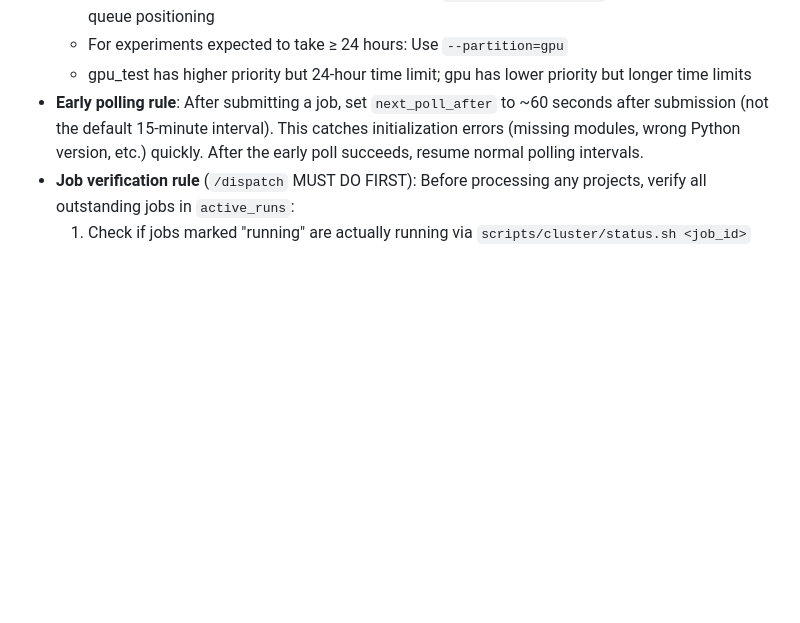
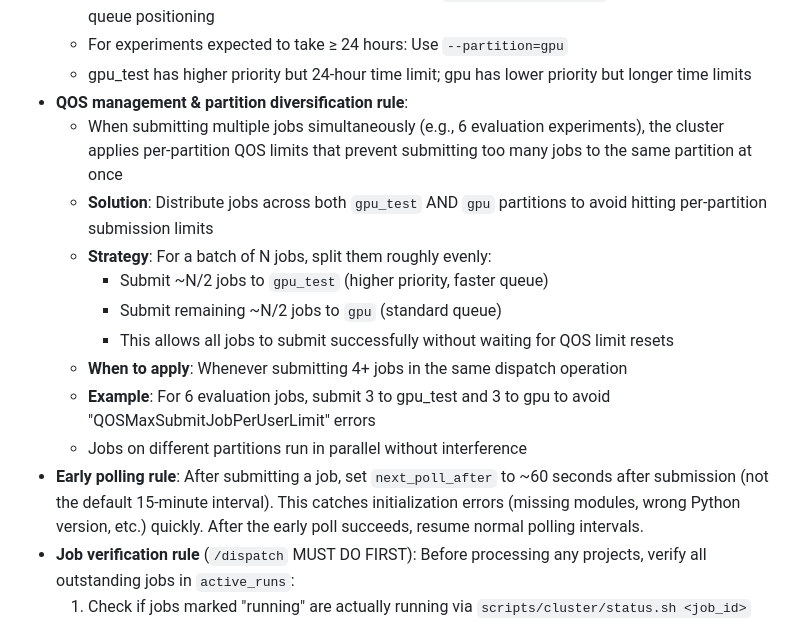
Before and after one commit to mdkrasnow/research-repo, a Markdown page: CLAUDE.md, the part around the change. Drawn GitHub-style; blank space fills up the shorter version.

```diff
--- a/CLAUDE.md
+++ b/CLAUDE.md
@@ -42,6 +42,16 @@ After each step, update (as applicable):
   - For experiments expected to take < 24 hours: Use `--partition=gpu_test` for better priority queue positioning
   - For experiments expected to take ≥ 24 hours: Use `--partition=gpu`
   - gpu_test has higher priority but 24-hour time limit; gpu has lower priority but longer time limits
+- **QOS management & partition diversification rule**:
+  - When submitting multiple jobs simultaneously (e.g., 6 evaluation experiments), the cluster applies per-partition QOS limits that prevent submitting too many jobs to the same partition at once
+  - **Solution**: Distribute jobs across both `gpu_test` AND `gpu` partitions to avoid hitting per-partition submission limits
+  - **Strategy**: For a batch of N jobs, split them roughly evenly:
+    - Submit ~N/2 jobs to `gpu_test` (higher priority, faster queue)
+    - Submit remaining ~N/2 jobs to `gpu` (standard queue)
+    - This allows all jobs to submit successfully without waiting for QOS limit resets
+  - **When to apply**: Whenever submitting 4+ jobs in the same dispatch operation
+  - **Example**: For 6 evaluation jobs, submit 3 to gpu_test and 3 to gpu to avoid "QOSMaxSubmitJobPerUserLimit" errors
+  - Jobs on different partitions run in parallel without interference
 - **Early polling rule**: After submitting a job, set `next_poll_after` to ~60 seconds after submission (not the default 15-minute interval). This catches initialization errors (missing modules, wrong Python version, etc.) quickly. After the early poll succeeds, resume normal polling intervals.
 - **Job verification rule** (`/dispatch` MUST DO FIRST): Before processing any projects, verify all outstanding jobs in `active_runs`:
   1. Check if jobs marked "running" are actually running via `scripts/cluster/status.sh <job_id>` (remote SLURM)
```
